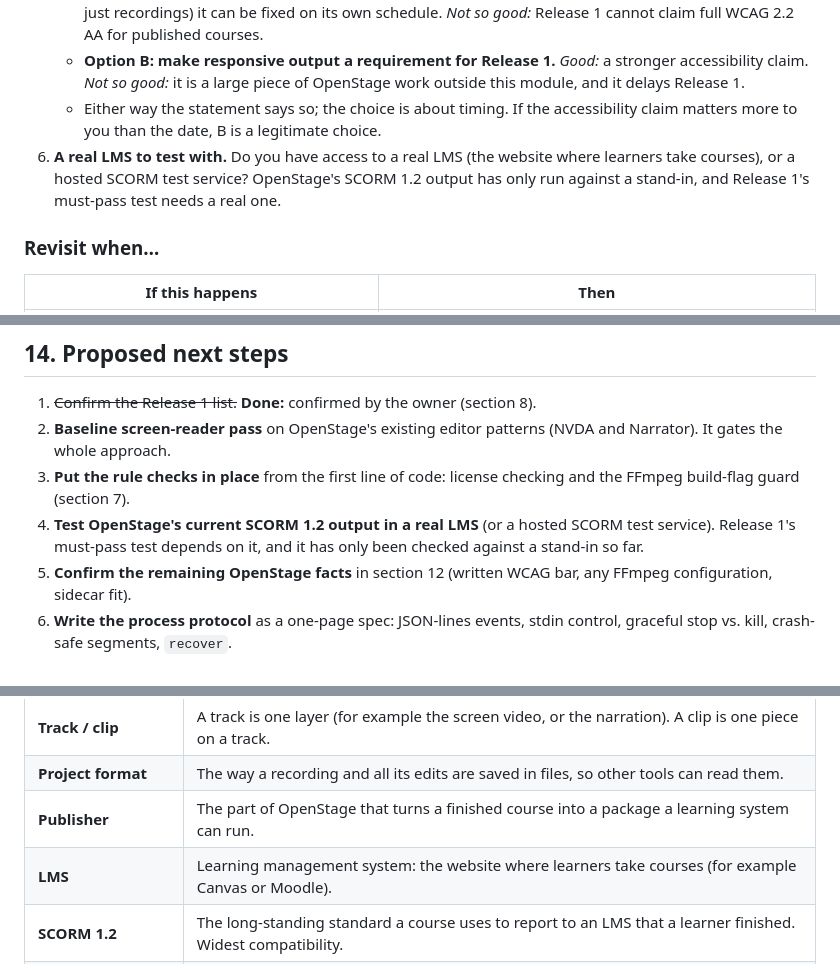
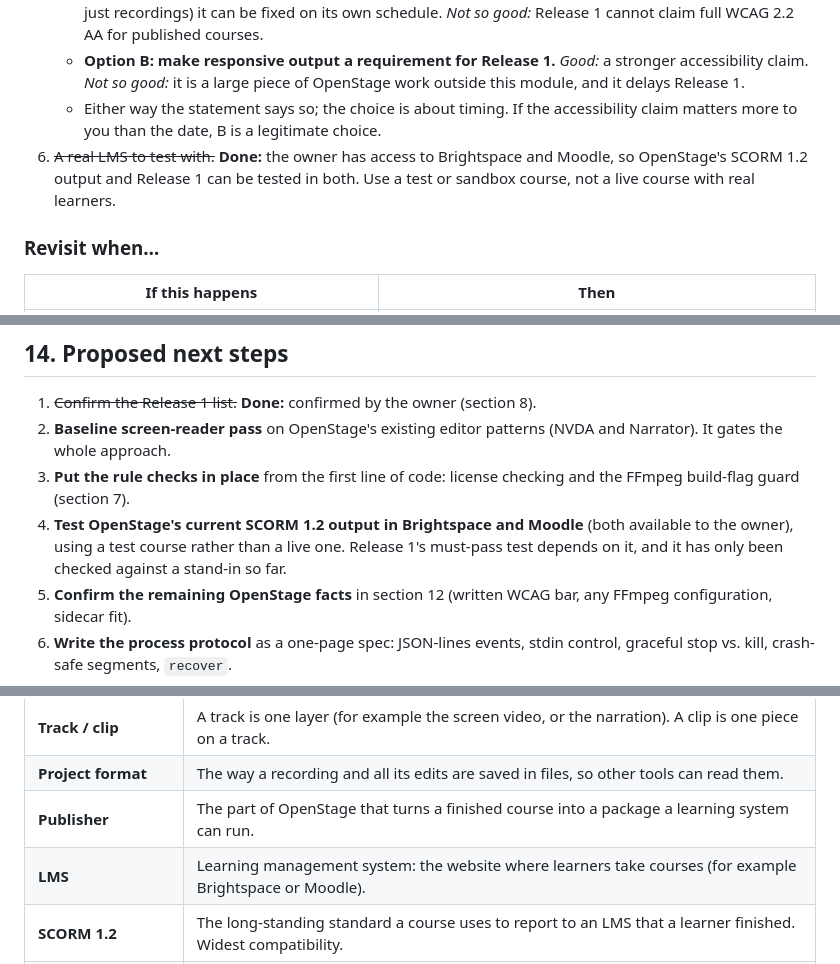
Before and after one commit to jasonswrench-beep/claude-test, a Markdown page: docs/product-brief.md, 3 parts joined by grey strips. GitHub-like rendering.

```diff
--- a/docs/product-brief.md
+++ b/docs/product-brief.md
@@ -378,7 +378,7 @@ These are answered by reading files, not by deciding. They go to whoever can ope
    - **Option A (recommended): ship Release 1 with the gap, stated plainly** in the accessibility statement. *Good:* nothing waits, the statement is honest, and because the gap affects every OpenStage course (not just recordings) it can be fixed on its own schedule. *Not so good:* Release 1 cannot claim full WCAG 2.2 AA for published courses.
    - **Option B: make responsive output a requirement for Release 1.** *Good:* a stronger accessibility claim. *Not so good:* it is a large piece of OpenStage work outside this module, and it delays Release 1.
    - Either way the statement says so; the choice is about timing. If the accessibility claim matters more to you than the date, B is a legitimate choice.
-6. **A real LMS to test with.** Do you have access to a real LMS (the website where learners take courses), or a hosted SCORM test service? OpenStage's SCORM 1.2 output has only run against a stand-in, and Release 1's must-pass test needs a real one.
+6. ~~A real LMS to test with.~~ **Done:** the owner has access to Brightspace and Moodle, so OpenStage's SCORM 1.2 output and Release 1 can be tested in both. Use a test or sandbox course, not a live course with real learners.
 
 ### Revisit when…
 
@@ -407,7 +407,7 @@ These are answered by reading files, not by deciding. They go to whoever can ope
 1. ~~Confirm the Release 1 list.~~ **Done:** confirmed by the owner (section 8).
 2. **Baseline screen-reader pass** on OpenStage's existing editor patterns (NVDA and Narrator). It gates the whole approach.
 3. **Put the rule checks in place** from the first line of code: license checking and the FFmpeg build-flag guard (section 7).
-4. **Test OpenStage's current SCORM 1.2 output in a real LMS** (or a hosted SCORM test service). Release 1's must-pass test depends on it, and it has only been checked against a stand-in so far.
+4. **Test OpenStage's current SCORM 1.2 output in Brightspace and Moodle** (both available to the owner), using a test course rather than a live one. Release 1's must-pass test depends on it, and it has only been checked against a stand-in so far.
 5. **Confirm the remaining OpenStage facts** in section 12 (written WCAG bar, any FFmpeg configuration, sidecar fit).
 6. **Write the process protocol** as a one-page spec: JSON-lines events, stdin control, graceful stop vs. kill, crash-safe segments, `recover`.
 7. **Windows capture spike:** screen + mic + system audio + cursor events + UI Automation element info, written to the draft project format; then kill the process mid-recording and recover.
@@ -429,7 +429,7 @@ These are answered by reading files, not by deciding. They go to whoever can ope
 | **Track / clip** | A track is one layer (for example the screen video, or the narration). A clip is one piece on a track. |
 | **Project format** | The way a recording and all its edits are saved in files, so other tools can read them. |
 | **Publisher** | The part of OpenStage that turns a finished course into a package a learning system can run. |
-| **LMS** | Learning management system: the website where learners take courses (for example Canvas or Moodle). |
+| **LMS** | Learning management system: the website where learners take courses (for example Brightspace or Moodle). |
 | **SCORM 1.2** | The long-standing standard a course uses to report to an LMS that a learner finished. Widest compatibility. |
 | **xAPI** | A newer reporting standard that also needs a separate "learning record store" to be useful. |
 | **Screen reader** | Software that reads the screen aloud for blind and low-vision users (NVDA, JAWS, Narrator, VoiceOver). |
```
Also changed, not shown: other parts of docs/product-brief.md (+3 -3 lines).
